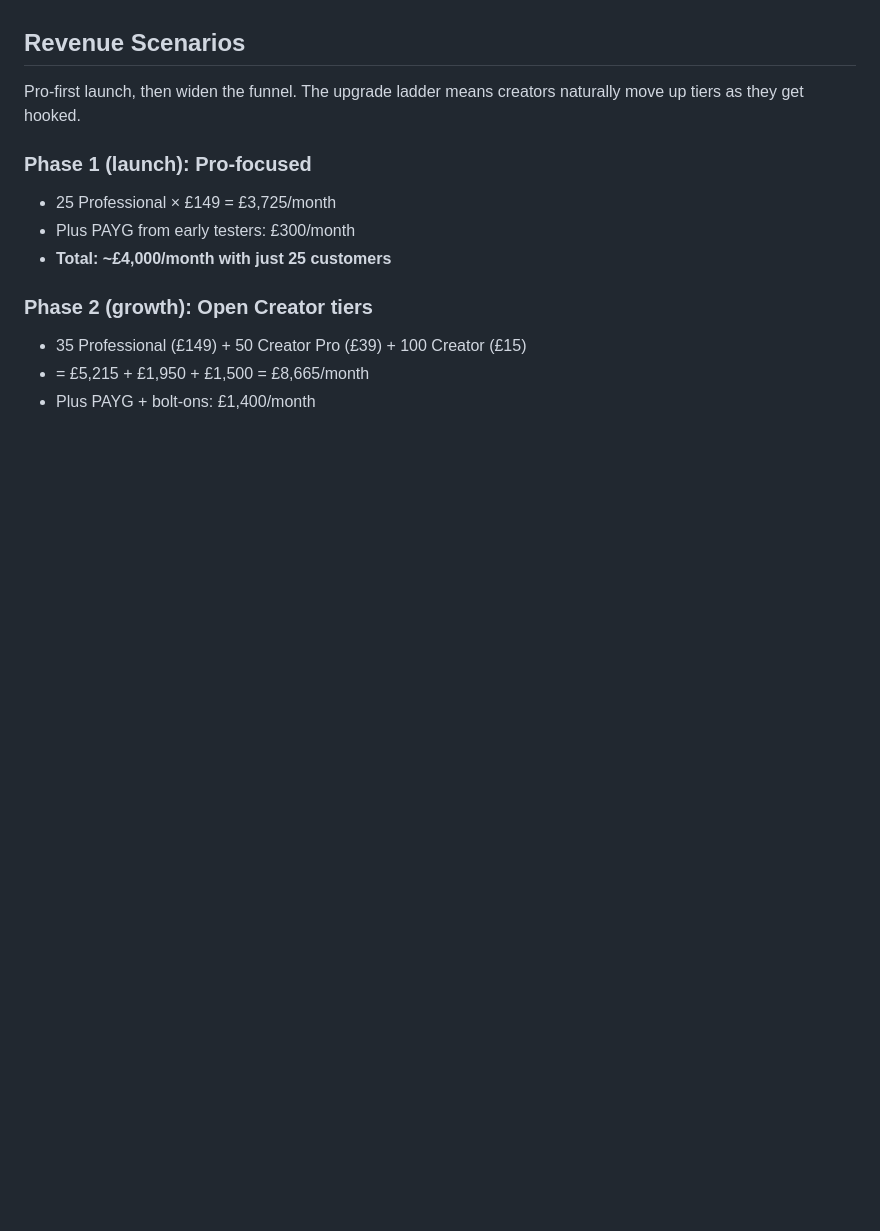
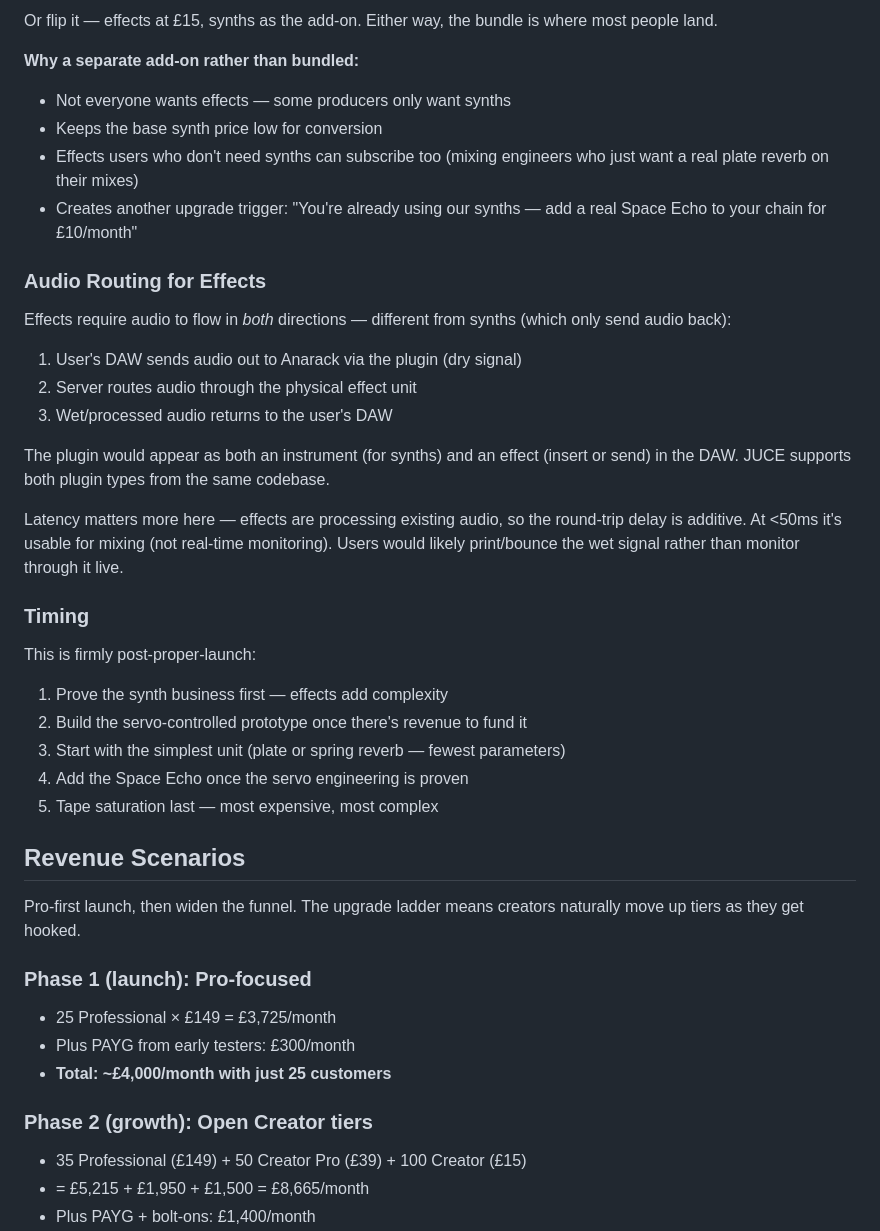
Before and after one commit to dannyblackman/anarack, a Markdown page: plan/01-business-model.md, the part around one of its changes. Drawn GitHub-style; blank space fills up the shorter version.

```diff
--- a/plan/01-business-model.md
+++ b/plan/01-business-model.md
@@ -380,3 +433,32 @@ If 3-5 manufacturers each connect 2-3 synths at £300/month per synth:
+Or flip it — effects at £15, synths as the add-on. Either way, the bundle is where most people land.
+
+**Why a separate add-on rather than bundled:**
+- Not everyone wants effects — some producers only want synths
+- Keeps the base synth price low for conversion
+- Effects users who don't need synths can subscribe too (mixing engineers who just want a real plate reverb on their mixes)
+- Creates another upgrade trigger: "You're already using our synths — add a real Space Echo to your chain for £10/month"
+
+### Audio Routing for Effects
+
+Effects require audio to flow in *both* directions — different from synths (which only send audio back):
+
+1. User's DAW sends audio out to Anarack via the plugin (dry signal)
+2. Server routes audio through the physical effect unit
+3. Wet/processed audio returns to the user's DAW
+
+The plugin would appear as both an instrument (for synths) and an effect (insert or send) in the DAW. JUCE supports both plugin types from the same codebase.
+
+Latency matters more here — effects are processing existing audio, so the round-trip delay is additive. At <50ms it's usable for mixing (not real-time monitoring). Users would likely print/bounce the wet signal rather than monitor through it live.
+
+### Timing
+
+This is firmly post-proper-launch:
+1. Prove the synth business first — effects add complexity
+2. Build the servo-controlled prototype once there's revenue to fund it
+3. Start with the simplest unit (plate or spring reverb — fewest parameters)
+4. Add the Space Echo once the servo engineering is proven
+5. Tape saturation last — most expensive, most complex
+
 ## Revenue Scenarios
 
 Pro-first launch, then widen the funnel. The upgrade ladder means creators naturally move up tiers as they get hooked.
```
Also changed, not shown: other parts of plan/01-business-model.md (+53 -0 lines).
